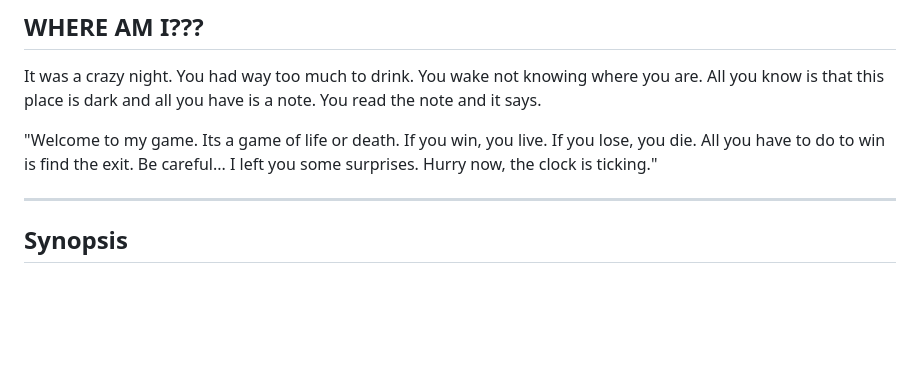
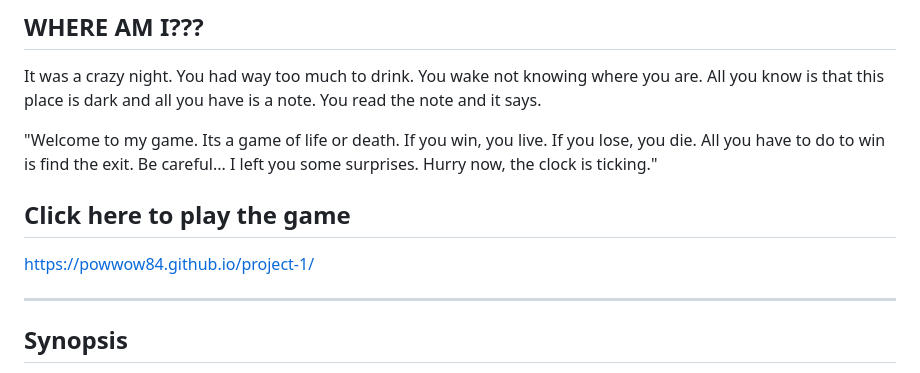
Before and after one commit to Powwow84/project-1, a Markdown page: README.md, the part around the change. GitHub-like rendering; blank space fills up the shorter version.

Commit message:
adding link to live game site

```diff
--- a/README.md
+++ b/README.md
@@ -5,6 +5,10 @@
 It was a crazy night. You had way too much to drink. You wake not knowing where you are. All you know is that this place is dark and all you have is a note. You read the note and it says.
 
 "Welcome to my game. Its a game of life or death. If you win, you live.  If you lose, you die. All you have to do to win is find the exit. Be careful... I left you some surprises. Hurry now, the clock is ticking."
+
+## Click here to play the game
+
+https://powwow84.github.io/project-1/
 
 ------------------------------------------------------------------------
 ## Synopsis
```
